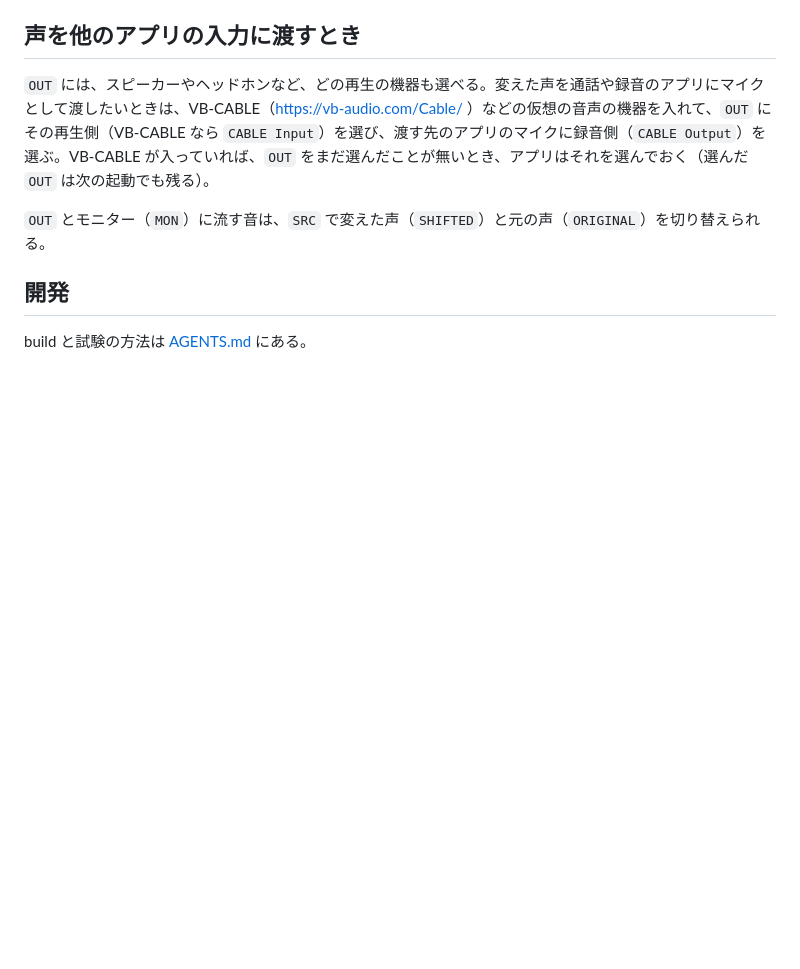
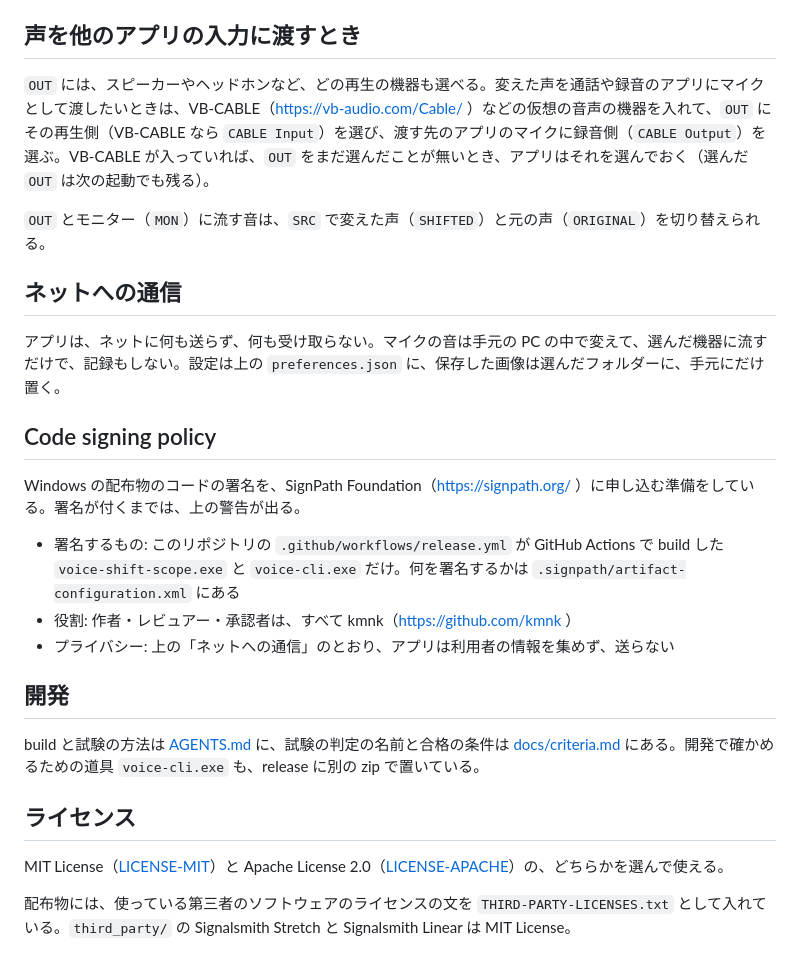
Before and after one commit to kmnk/voice-shift-scope, a Markdown page: README.md, the part around one of its changes. Drawn GitHub-style; blank space fills up the shorter version.

```diff
--- a/README.md
+++ b/README.md
@@ -16,6 +46,24 @@
 
 `OUT` とモニター（`MON`）に流す音は、`SRC` で変えた声（`SHIFTED`）と元の声（`ORIGINAL`）を切り替えられる。
 
+## ネットへの通信
+
+アプリは、ネットに何も送らず、何も受け取らない。マイクの音は手元の PC の中で変えて、選んだ機器に流すだけで、記録もしない。設定は上の `preferences.json` に、保存した画像は選んだフォルダーに、手元にだけ置く。
+
+## Code signing policy
+
+Windows の配布物のコードの署名を、SignPath Foundation（https://signpath.org/ ）に申し込む準備をしている。署名が付くまでは、上の警告が出る。
+
+- 署名するもの: このリポジトリの `.github/workflows/release.yml` が GitHub Actions で build した `voice-shift-scope.exe` と `voice-cli.exe` だけ。何を署名するかは `.signpath/artifact-configuration.xml` にある
+- 役割: 作者・レビュアー・承認者は、すべて kmnk（https://github.com/kmnk ）
+- プライバシー: 上の「ネットへの通信」のとおり、アプリは利用者の情報を集めず、送らない
+
 ## 開発
 
-build と試験の方法は [AGENTS.md](AGENTS.md) にある。
+build と試験の方法は [AGENTS.md](AGENTS.md) に、試験の判定の名前と合格の条件は [docs/criteria.md](docs/criteria.md) にある。開発で確かめるための道具 `voice-cli.exe` も、release に別の zip で置いている。
+
+## ライセンス
+
+MIT License（[LICENSE-MIT](LICENSE-MIT)）と Apache License 2.0（[LICENSE-APACHE](LICENSE-APACHE)）の、どちらかを選んで使える。
+
+配布物には、使っている第三者のソフトウェアのライセンスの文を `THIRD-PARTY-LICENSES.txt` として入れている。`third_party/` の Signalsmith Stretch と Signalsmith Linear は MIT License。
```
Also changed, not shown: other parts of README.md (+31 -1 lines), docs/images/screen.png (added), 1 other file.
